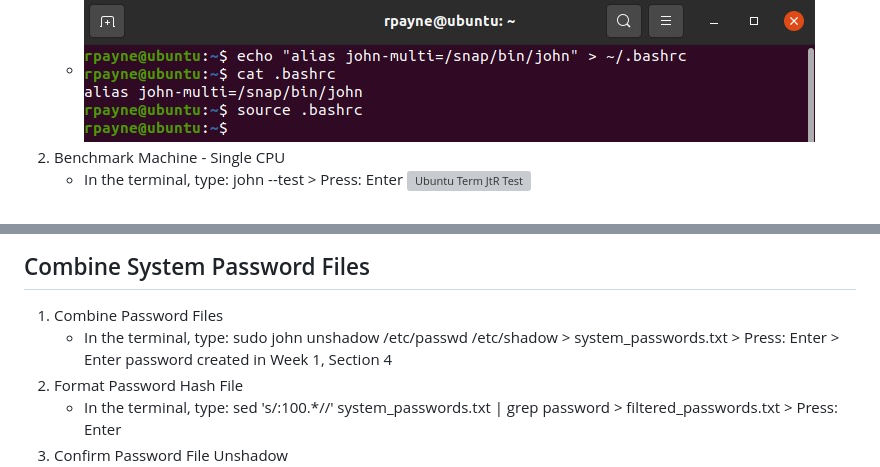
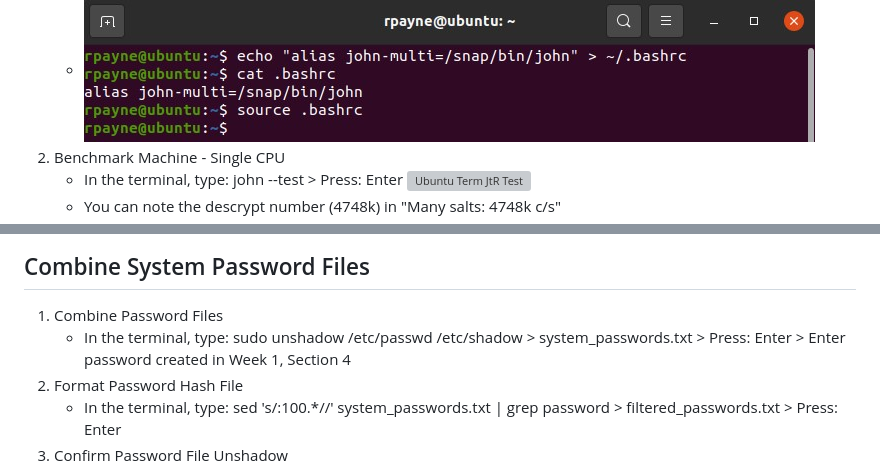
Before and after one commit to rickpayne929/presentations, a Markdown page: sixth-grade-science-exp/README.md, 2 parts joined by grey strips. GitHub-like rendering; grey boxes are pictures that could not be loaded.

Commit message:
issue7: Week 2 ready for merge

```diff
--- a/sixth-grade-science-exp/README.md
+++ b/sixth-grade-science-exp/README.md
@@ -218,4 +218,5 @@ I see the local virtualization path as foundational. It offers the beginning lea
    - ![Ubuntu Term JtR Alias](images/ubuntu_term_jtr_alias.jpg)
 2. Benchmark Machine - Single CPU
    - In the terminal, type: john --test > Press: Enter ![Ubuntu Term JtR Test](images/ubuntu_term_jtr_test2.jpg)
+   - You can note the descrypt number (4748k) in "Many salts: 4748k c/s"
 3. Benchmark Machine - All CPUs
@@ -224,7 +227,7 @@ I see the local virtualization path as foundational. It offers the beginning lea
 
 ## Combine System Password Files
 1. Combine Password Files
-   - In the terminal, type: sudo john unshadow /etc/passwd /etc/shadow > system_passwords.txt > Press: Enter > Enter password created in Week 1, Section 4
+   - In the terminal, type: sudo unshadow /etc/passwd /etc/shadow > system_passwords.txt > Press: Enter > Enter password created in Week 1, Section 4
 2. Format Password Hash File
    - In the terminal, type: sed 's/:100.*//' system_passwords.txt | grep password > filtered_passwords.txt > Press: Enter
 3. Confirm Password File Unshadow
```
Also changed, not shown: other parts of sixth-grade-science-exp/README.md (+3 -1 lines), sixth-grade-science-exp/images/ubuntu_term_jtr_incremental_multi_2days.jpg (added).
